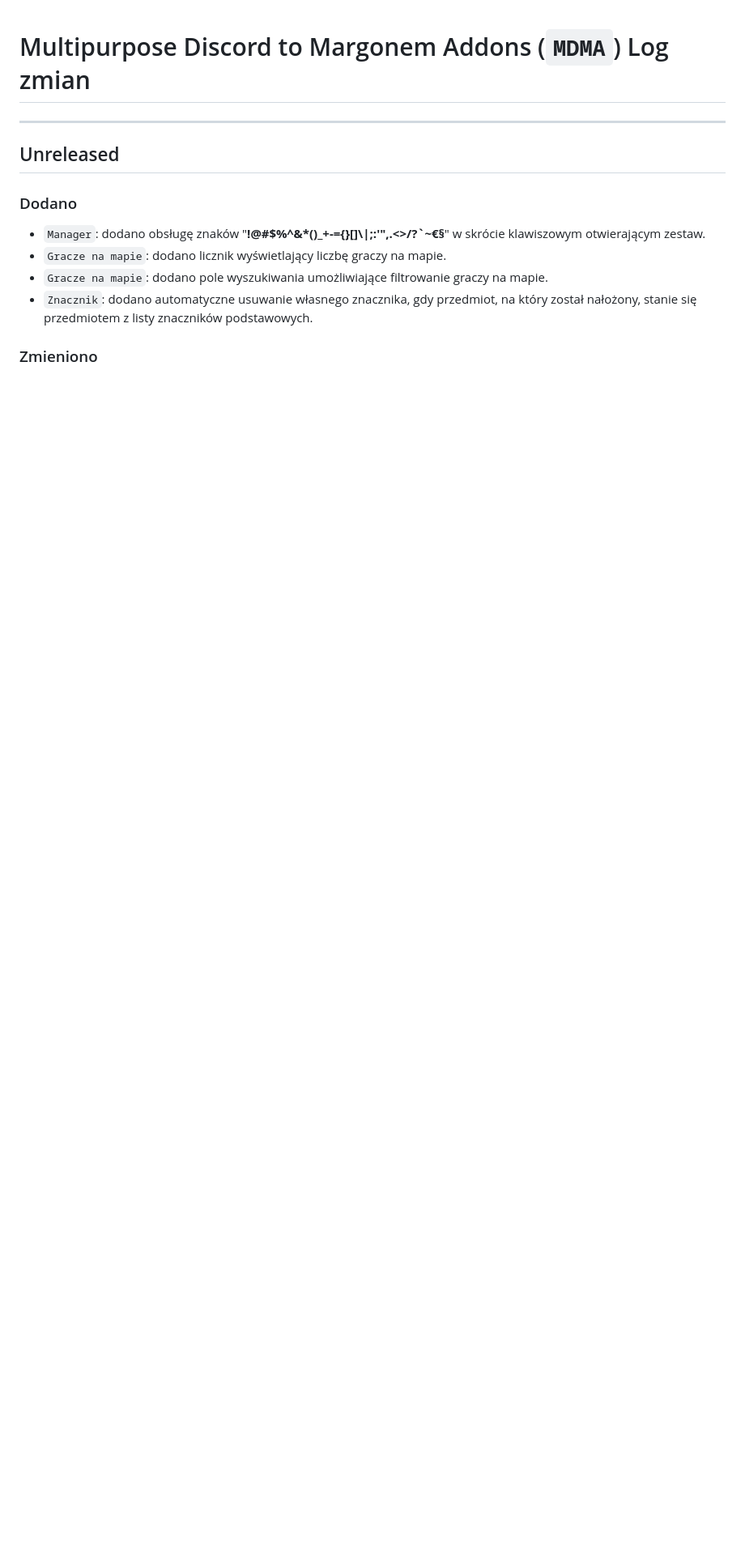
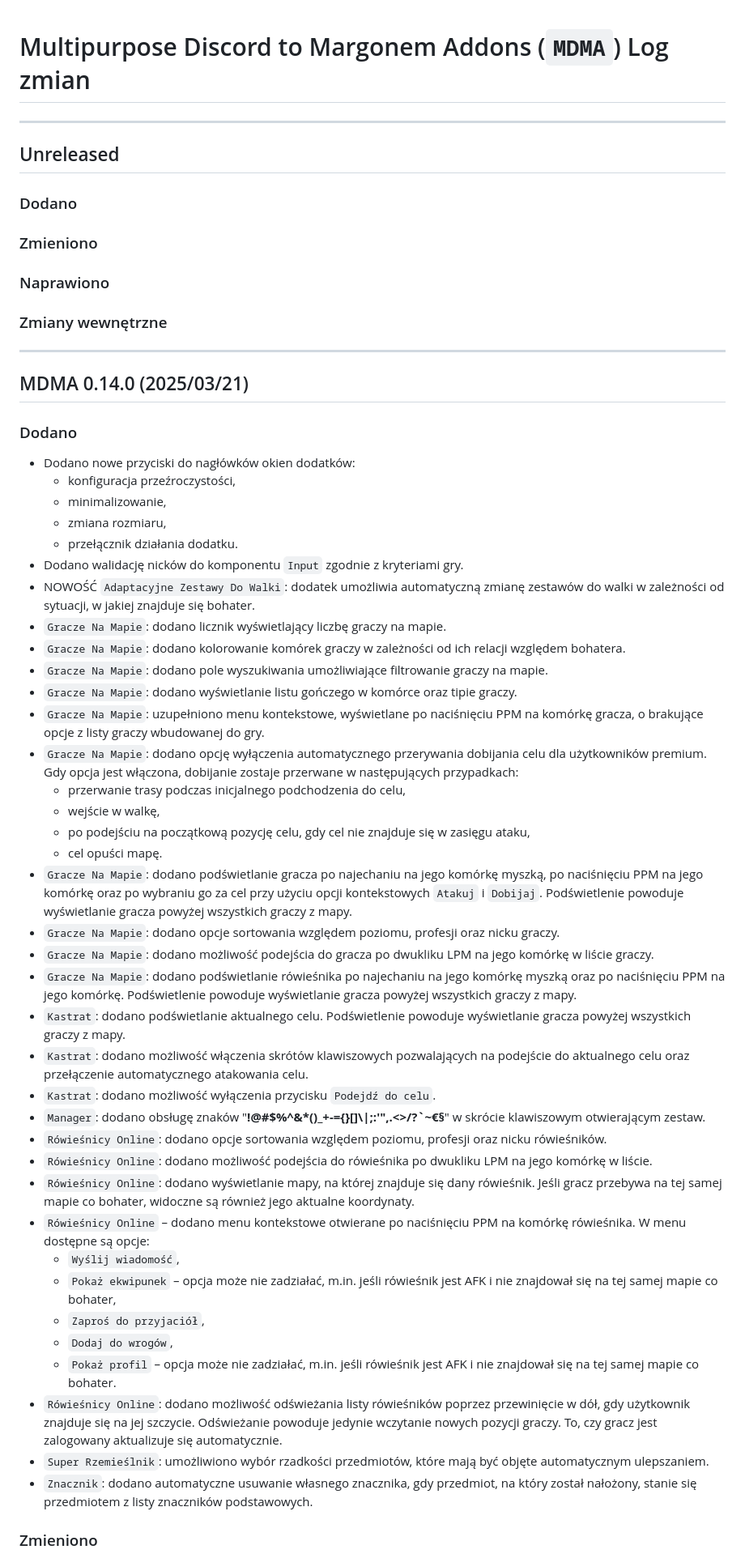
Before and after one commit to LibitGit/mdma, a Markdown page: CHANGELOG_PL.md, the part around one of its changes. Shown at 81% size. GitHub-like rendering; blank space fills up the shorter version.

Commit message:
Update changelog

```diff
--- a/CHANGELOG_PL.md
+++ b/CHANGELOG_PL.md
@@ -4,9 +4,54 @@
 ## Unreleased
 
 ### Dodano
+
+### Zmieniono
+
+### Naprawiono
+
+### Zmiany wewnętrzne
+
+--------------------------------------------------------------------------------
+
+## MDMA 0.14.0 (2025/03/21)
+
+### Dodano
+- Dodano nowe przyciski do nagłówków okien dodatków:
+  - konfiguracja przeźroczystości,
+  - minimalizowanie,
+  - zmiana rozmiaru,
+  - przełącznik działania dodatku.
+- Dodano walidację nicków do komponentu `Input` zgodnie z kryteriami gry.
+- NOWOŚĆ `Adaptacyjne Zestawy Do Walki`: dodatek umożliwia automatyczną zmianę zestawów do walki w zależności od sytuacji, w jakiej znajduje się bohater.
+- `Gracze Na Mapie`: dodano licznik wyświetlający liczbę graczy na mapie.
+- `Gracze Na Mapie`: dodano kolorowanie komórek graczy w zależności od ich relacji względem bohatera.
+- `Gracze Na Mapie`: dodano pole wyszukiwania umożliwiające filtrowanie graczy na mapie.
+- `Gracze Na Mapie`: dodano wyświetlanie listu gończego w komórce oraz tipie graczy.
+- `Gracze Na Mapie`: uzupełniono menu kontekstowe, wyświetlane po naciśnięciu PPM na komórkę gracza, o brakujące opcje z listy graczy wbudowanej do gry.
+- `Gracze Na Mapie`: dodano opcję wyłączenia automatycznego przerywania dobijania celu dla użytkowników premium. Gdy opcja jest włączona, dobijanie zostaje przerwane w następujących przypadkach:
+  - przerwanie trasy podczas inicjalnego podchodzenia do celu,
+  - wejście w walkę,
+  - po podejściu na początkową pozycję celu, gdy cel nie znajduje się w zasięgu ataku,
+  - cel opuści mapę.
+- `Gracze Na Mapie`: dodano podświetlanie gracza po najechaniu na jego komórkę myszką, po naciśnięciu PPM na jego komórkę oraz po wybraniu go za cel przy użyciu opcji kontekstowych `Atakuj` i `Dobijaj`. Podświetlenie powoduje wyświetlanie gracza powyżej wszystkich graczy z mapy.
+- `Gracze Na Mapie`: dodano opcje sortowania względem poziomu, profesji oraz nicku graczy.
+- `Gracze Na Mapie`: dodano możliwość podejścia do gracza po dwukliku LPM na jego komórkę w liście graczy.
+- `Gracze Na Mapie`: dodano podświetlanie rówieśnika po najechaniu na jego komórkę myszką oraz po naciśnięciu PPM na jego komórkę. Podświetlenie powoduje wyświetlanie gracza powyżej wszystkich graczy z mapy.
+- `Kastrat`: dodano podświetlanie aktualnego celu. Podświetlenie powoduje wyświetlanie gracza powyżej wszystkich graczy z mapy.
+- `Kastrat`: dodano możliwość włączenia skrótów klawiszowych pozwalających na podejście do aktualnego celu oraz przełączenie automatycznego atakowania celu.
+- `Kastrat`: dodano możliwość wyłączenia przycisku `Podejdź do celu`.
 - `Manager`: dodano obsługę znaków "**!@#$%^&*()_+-={}[]\\|;:'\",.<>/?\`~€§**" w skrócie klawiszowym otwierającym zestaw.
-- `Gracze na mapie`: dodano licznik wyświetlający liczbę graczy na mapie.
-- `Gracze na mapie`: dodano pole wyszukiwania umożliwiające filtrowanie graczy na mapie.
+- `Rówieśnicy Online`: dodano opcje sortowania względem poziomu, profesji oraz nicku rówieśników.
+- `Rówieśnicy Online`: dodano możliwość podejścia do rówieśnika po dwukliku LPM na jego komórkę w liście.
+- `Rówieśnicy Online`: dodano wyświetlanie mapy, na której znajduje się dany rówieśnik. Jeśli gracz przebywa na tej samej mapie co bohater, widoczne są również jego aktualne koordynaty.
+- `Rówieśnicy Online` – dodano menu kontekstowe otwierane po naciśnięciu PPM na komórkę rówieśnika. W menu dostępne są opcje:
+  - `Wyślij wiadomość`,
+  - `Pokaż ekwipunek` – opcja może nie zadziałać, m.in. jeśli rówieśnik jest AFK i nie znajdował się na tej samej mapie co bohater,
+  - `Zaproś do przyjaciół`,
+  - `Dodaj do wrogów`,
+  - `Pokaż profil` – opcja może nie zadziałać, m.in. jeśli rówieśnik jest AFK i nie znajdował się na tej samej mapie co bohater.
+- `Rówieśnicy Online`: dodano możliwość odświeżania listy rówieśników poprzez przewinięcie w dół, gdy użytkownik znajduje się na jej szczycie. Odświeżanie powoduje jedynie wczytanie nowych pozycji graczy. To, czy gracz jest zalogowany aktualizuje się automatycznie.
+- `Super Rzemieślnik`: umożliwiono wybór rzadkości przedmiotów, które mają być objęte automatycznym ulepszaniem.
 - `Znacznik`: dodano automatyczne usuwanie własnego znacznika, gdy przedmiot, na który został nałożony, stanie się przedmiotem z listy znaczników podstawowych.
 
 ### Zmieniono
```
Also changed, not shown: other parts of CHANGELOG_PL.md (+22 -6 lines).
